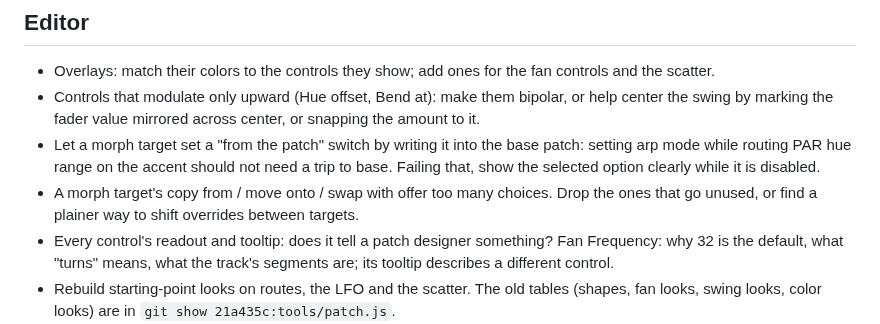
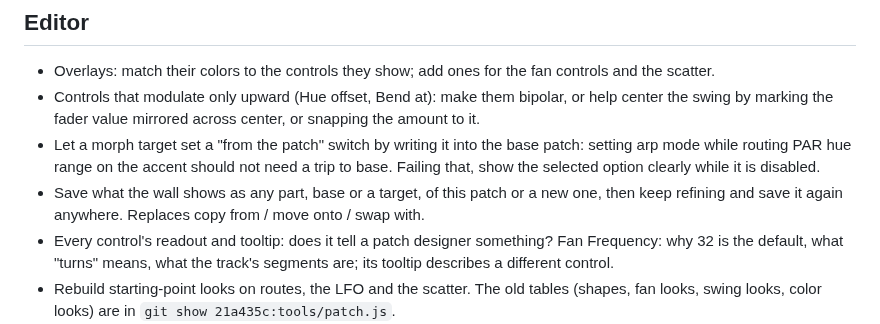
Before and after one commit to knorrli/Aurora, a Markdown page: TODO.md, the part around the change. Drawn GitHub-style.

Commit message:
Note the save-as-any-part workflow in place of copy, move and swap
Co-Authored-By: Claude Opus 5.5 <noreply@anthropic.com>

```diff
--- a/TODO.md
+++ b/TODO.md
@@ -68,7 +68,7 @@ Deferred until the patch model stops changing. The editor drives the wall live o
 - Overlays: match their colors to the controls they show; add ones for the fan controls and the scatter.
 - Controls that modulate only upward (Hue offset, Bend at): make them bipolar, or help center the swing by marking the fader value mirrored across center, or snapping the amount to it.
 - Let a morph target set a "from the patch" switch by writing it into the base patch: setting arp mode while routing PAR hue range on the accent should not need a trip to base. Failing that, show the selected option clearly while it is disabled.
-- A morph target's copy from / move onto / swap with offer too many choices. Drop the ones that go unused, or find a plainer way to shift overrides between targets.
+- Save what the wall shows as any part, base or a target, of this patch or a new one, then keep refining and save it again anywhere. Replaces copy from / move onto / swap with.
 - Every control's readout and tooltip: does it tell a patch designer something? Fan Frequency: why 32 is the default, what "turns" means, what the track's segments are; its tooltip describes a different control.
 - Rebuild starting-point looks on routes, the LFO and the scatter. The old tables (shapes, fan looks, swing looks, color looks) are in `git show 21a435c:tools/patch.js`.
 - Patch management: a scrolling list does not work for 128 patches, and the keypad spends a lot of room on switches that only hold patch mappings.
```
